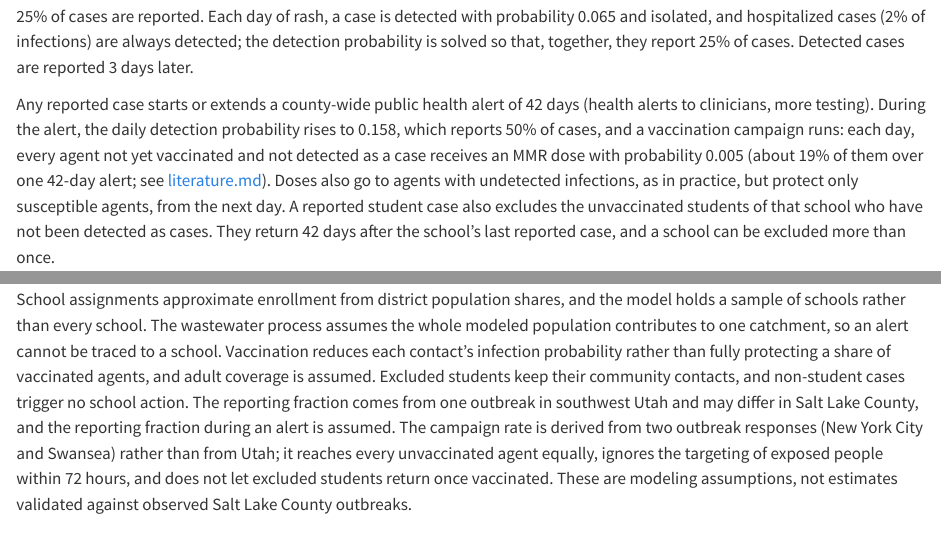
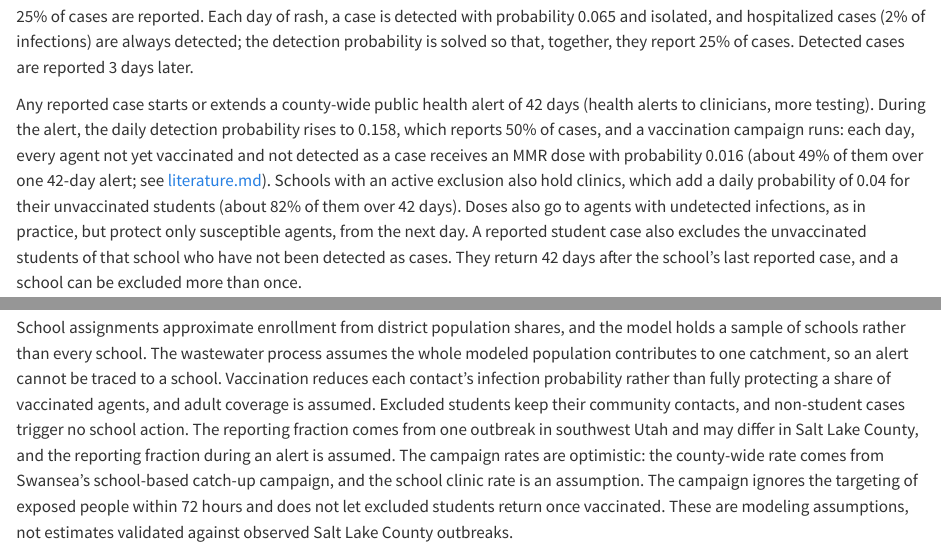
Before and after one commit to EpiForeSITE/wastewater-econ-abm, a Quarto document (report.qmd): the page in a window 1100 px wide, from 7910 px down, and a second part further down, joined at a grey line. Rendered offline with R 4.5, knitr and Pandoc in place of Quarto, with nearby package versions; drawn as R Markdown's standard HTML page in place of the format the file asks for; some code elsewhere in the file could not run offline.

Commit message:
Make the vaccination campaign optimistic and add school clinics
The county-wide campaign rate rises to Swansea's 0.016 a day, and
schools with an active exclusion hold clinics that add 0.04 a day for
their unvaccinated students. Both are parameters that scenarios can
override. Results are re-rendered in the next commit.

Co-Authored-By: Claude Opus 5.5 <noreply@anthropic.com>

```diff
--- a/data/parameters.csv
+++ b/data/parameters.csv
@@ -31,7 +31,8 @@
 "Daily detection probability","detection_rate","NA_real_","per day of rash","probability","","","Daily probability that a case with rash is detected; detected cases are isolated and reported.","Derived from reporting_fraction (rash_detection_rate() in model.R)","","Solved so that detections plus hospitalizations report reporting_fraction of cases; about 0.06 with the defaults."
 "Reporting fraction during alert","alert_reporting_fraction","0.5","proportion","probability","","","Share of infections reported while a public health alert is active (e.g., health alerts to clinicians, more testing and exposure notification).","Assumption","","Sets alert_detection_rate. The alert follows any reported case and, in the wastewater response, any positive wastewater result."
 "Daily detection probability during alert","alert_detection_rate","NA_real_","per day of rash","probability","","","Daily detection probability while a public health alert is active.","Derived from alert_reporting_fraction (rash_detection_rate() in model.R)","",""
-"Vaccination campaign rate","campaign_rate","0.005","per unvaccinated agent per day","probability","0.0025","0.016","Daily probability that an agent not yet vaccinated (and not detected as a case) receives an MMR dose while a public health alert is active.","Derived from outbreak campaigns (see literature.md): Williamsburg, NYC 2018-19, coverage among children aged 12-59 months rose from 79.5% to 91.1% in about 11 months (about 0.0025 a day, with a vaccination mandate); Swansea 2013, 60% of 9,000 unvaccinated 10-18-year-olds received a dose in about 8 weeks of school sessions (about 0.016 a day)","https://doi.org/10.1056/NEJMoa1911514; https://busnes.senedd.cymru/documents/s19074/Papur%201%20Saesneg%20yn%20unig.html","About 19% of unvaccinated agents receive a dose during one 42-day alert. Doses protect susceptible agents from the next day; MMR within 72 hours of exposure is about 83% effective as post-exposure prophylaxis (Arciuolo et al. 2017), so immunity is not delayed. Set to 0 to turn the campaign off."
+"Vaccination campaign rate","campaign_rate","0.016","per unvaccinated agent per day","probability","0.0025","0.03","Daily probability that an agent not yet vaccinated (and not detected as a case) receives an MMR dose while a public health alert is active.","Derived from outbreak campaigns (see literature.md): Williamsburg, NYC 2018-19, coverage among children aged 12-59 months rose from 79.5% to 91.1% in about 11 months (about 0.0025 a day, with a vaccination mandate); Swansea 2013, 60% of 9,000 unvaccinated 10-18-year-olds received a dose in about 8 weeks of school sessions (about 0.016 a day)","https://doi.org/10.1056/NEJMoa1911514; https://busnes.senedd.cymru/documents/s19074/Papur%201%20Saesneg%20yn%20unig.html","Optimistic: Swansea's rate, about 49% of unvaccinated agents dosed during one 42-day alert. New York City's (0.0025, about 10%) is a conservative alternative; Swansea's sessions were concentrated in May, so its peak rate may have been nearer 0.03. Doses protect susceptible agents from the next day; MMR within 72 hours of exposure is about 83% effective as post-exposure prophylaxis (Arciuolo et al. 2017), so immunity is not delayed. Set to 0 to turn the county-wide campaign off."
+"School clinic campaign rate","school_campaign_rate","0.04","per unvaccinated student per day","probability","0.016","0.5","Additional daily probability that an unvaccinated student of a school with an active exclusion receives an MMR dose (school-located clinics), on top of campaign_rate.","Assumption, between Swansea's school sessions (about 0.016-0.03 a day) and the Chicago shelter campaign (93% coverage within 4 days, about 0.5 a day in a closed setting); see literature.md","https://busnes.senedd.cymru/documents/s19074/Papur%201%20Saesneg%20yn%20unig.html; https://www.cdc.gov/mmwr/volumes/73/wr/mm7319a1.htm","About 82% of a school's unvaccinated students dosed over 42 days (combined with campaign_rate). Clinics start the day after the school's first reported case and run while the school's exclusion lasts. Set to 0 to turn school clinics off."
 "WW trigger","trigger_ww","1","copies/mL","count","","","Concentration at or above which a sample is positive.","Assumption","","Fixed at the limit of detection, so any detection is positive."
 "Response duration","response_days","42","days","days","","","Days a school exclusion or public health alert lasts after the last reported case or positive result.","Two incubation periods, the usual criterion to declare a measles outbreak over","","Each new report or positive result restarts the period."
 "Wastewater false-positive probability","ww_false_positive","0.005","per sample","probability","","","Probability that a sample is positive without a true signal (e.g., vaccine-strain shedding or lab error).","Assumption","","About 0.5 false positives a year at two samples a week."
--- a/literature.md
+++ b/literature.md
@@ -142,6 +142,3 @@
 - **Swansea:** 60% of the unvaccinated reached in about 56 days, a daily
   rate of ln(1 / 0.4) / 56 ≈ 0.016, through school sessions.
 
-The model uses `campaign_rate = 0.005`: each day of an alert, every agent
-not yet vaccinated (and not detected as a case) gets a dose with
-probability 0.005. That is about 19% of the unvaccinated over one 42-day
@@ -149,0 +149,14 @@
+4 days [27], about 0.5 a day, but in a closed setting.
+
+The model aims for a plausible but optimistic response, in two parts:
+
+- **County-wide, `campaign_rate = 0.016`** (Swansea): each day of an alert,
+  every agent not yet vaccinated (and not detected as a case) gets a dose
+  with probability 0.016, about 49% of the unvaccinated over one 42-day
+  alert. New York City's 0.0025 (about 10%) is the conservative
+  alternative; southwest Utah's modest response [28] is closer to it.
+- **School clinics, `school_campaign_rate = 0.04`** (assumption): from the
+  day after a school's first reported case, and while its exclusion lasts,
+  its unvaccinated students get a further 0.04 daily chance of a dose:
+  about 82% of them over 42 days, combined with the county-wide rate. This
+  sits between Swansea's school sessions and the Chicago shelter.
--- a/model.R
+++ b/model.R
@@ -647,10 +649,14 @@
       state$acting <- on
     }
 
-    # During an alert, unvaccinated agents not detected as cases get MMR.
-    if (on && p$campaign_rate > 0) {
+    # During an alert, unvaccinated agents not detected as cases get MMR,
+    # more often at schools with an active exclusion (school clinics).
+    if (on) {
       pool <- which(!state$vaccinated & !state$detected)
-      dosed <- pool[stats::runif(length(pool)) < p$campaign_rate]
+      rate <- rep(p$campaign_rate, length(pool))
+      clinic <- school[pool] %in% as.integer(names(state$excluded_ids))
+      rate[clinic] <- 1 - (1 - p$campaign_rate) * (1 - p$school_campaign_rate)
+      dosed <- pool[stats::runif(length(pool)) < rate]
       if (length(dosed)) {
         agents <- get_agents(m)
         mmr <- get_tool(m, 0)
--- a/report.qmd
+++ b/report.qmd
@@ -385,8 +385,13 @@
 receives an MMR dose with probability `r p$campaign_rate` (about
 `r round(100 * (1 - (1 - p$campaign_rate)^p$response_days))`% of them over
 one `r p$response_days`-day alert; see [literature.md](../literature.md)).
-Doses also go to agents with undetected infections, as in practice, but
-protect only susceptible agents, from the next day. A reported student case also
+Schools with an active exclusion also hold clinics, which add a daily
+probability of `r p$school_campaign_rate` for their unvaccinated students
+(about
+`r round(100 * (1 - (1 - p$school_campaign_rate)^p$response_days))`% of
+them over `r p$response_days` days). Doses also go to agents with
+undetected infections, as in practice, but protect only susceptible agents,
+from the next day. A reported student case also
 excludes the unvaccinated students of that
 school who have not been detected as cases. They return `r p$response_days`
 days after the school's last reported case, and a school can be excluded
@@ -595,9 +600,9 @@
 their community contacts, and non-student cases trigger no school action.
 The reporting fraction comes from one outbreak in southwest Utah and may
 differ in Salt Lake County, and the reporting fraction during an alert is
-assumed. The campaign rate is derived from two outbreak responses (New
-York City and Swansea) rather than from Utah; it reaches every unvaccinated
-agent equally, ignores the targeting of exposed people within 72 hours, and
-does not let excluded students return once vaccinated. These are modeling
-assumptions, not
-estimates validated against observed Salt Lake County outbreaks.
+assumed. The campaign rates are optimistic: the county-wide rate comes
+from Swansea's school-based catch-up campaign, and the school clinic rate
+is an assumption. The campaign ignores the targeting of exposed people
+within 72 hours and does not let excluded students return once vaccinated.
+These are modeling assumptions, not estimates validated against observed
+Salt Lake County outbreaks.
```
Also changed, not shown: scenarios.yml (+5 -0 lines), README.md, results/README.md, literature.md (11 more changed lines), model.R (6 more changed lines), 1 other file.
